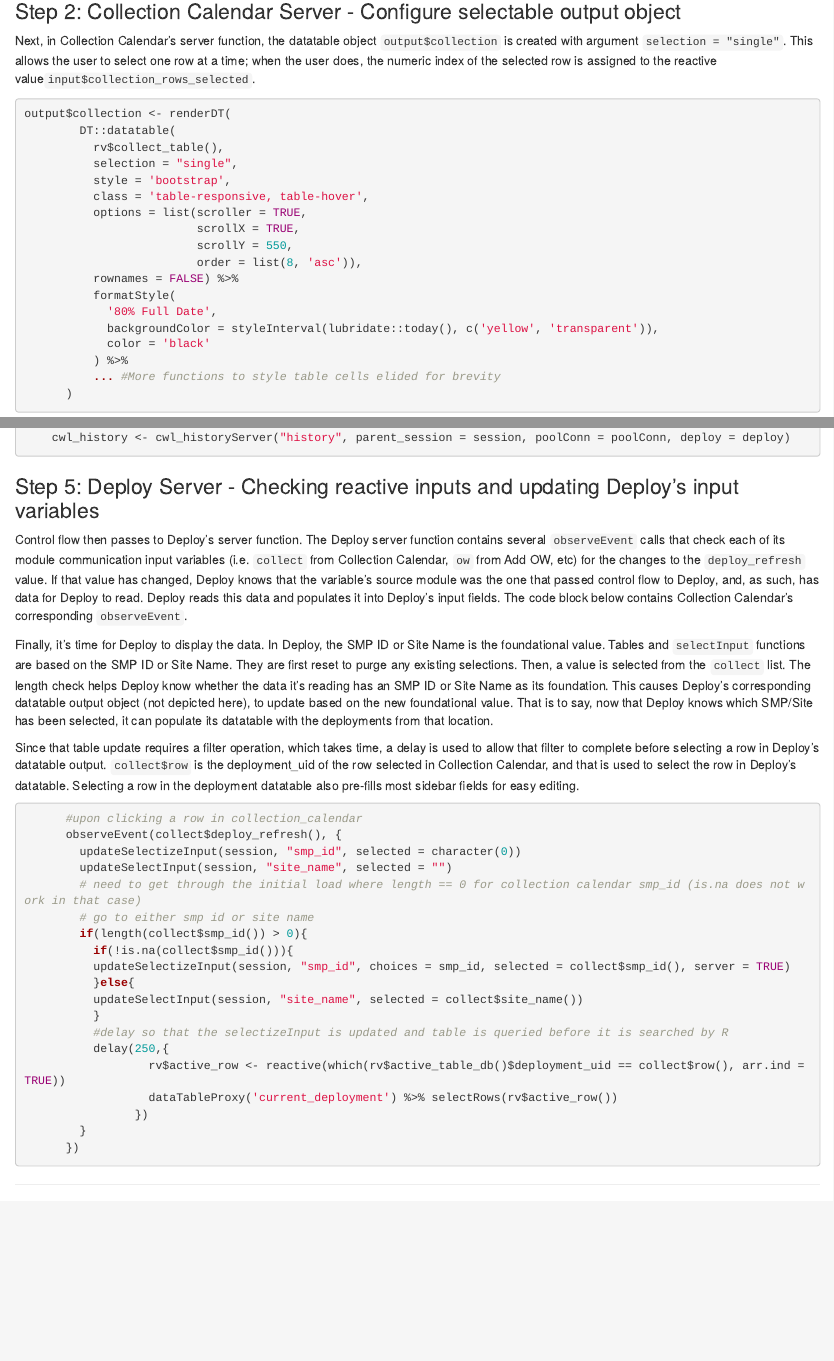
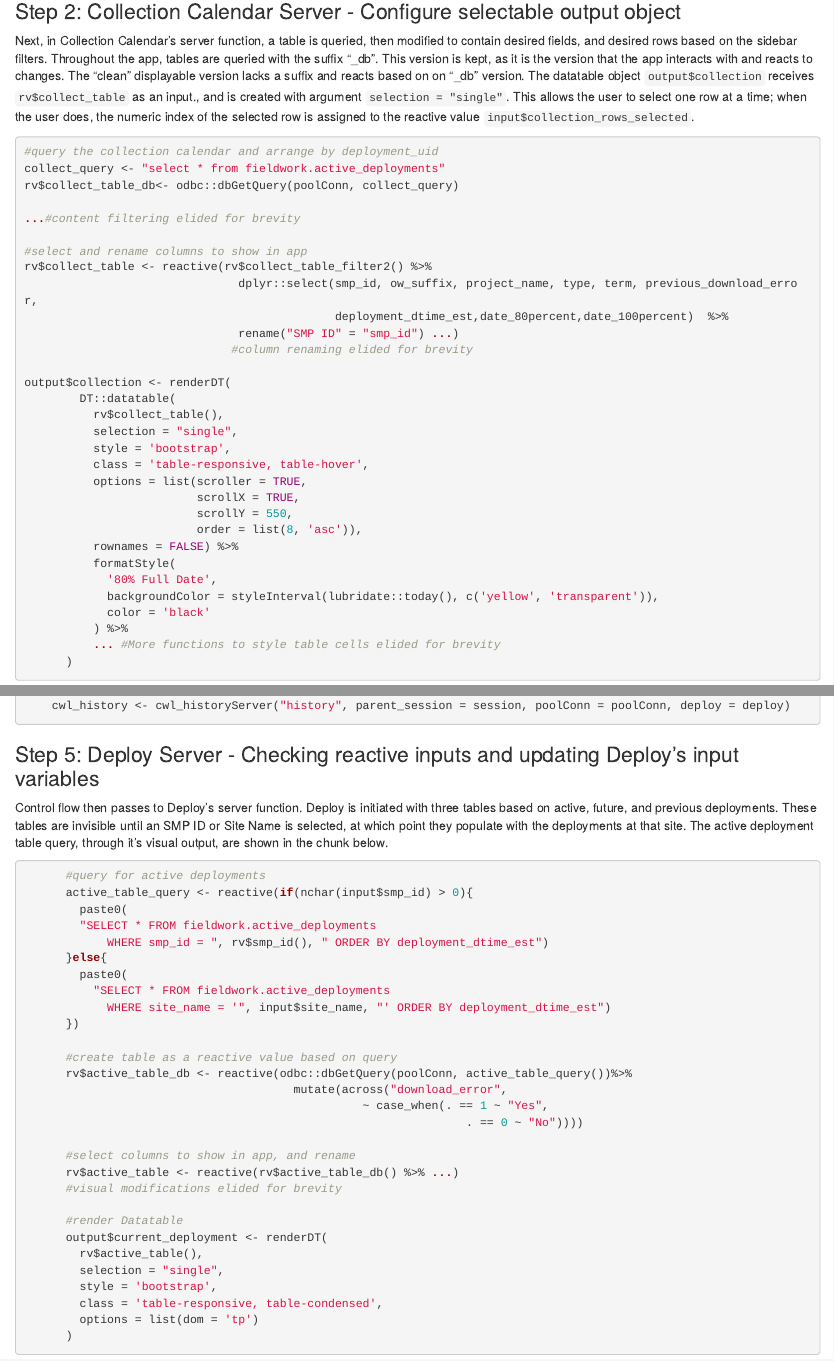
Before and after one commit to taywater/fieldwork-vignettes, an R Markdown document (vignette.rmd): the page in a window 1100 px wide, from 2440 px down, and a second part further down, joined at a grey line. Rendered offline with R 4.5, knitr and Pandoc, with nearby package versions.

Commit message:
added about table queries/version and editing / pre-filling on click

````diff
--- a/vignette.rmd
+++ b/vignette.rmd
@@ -82,9 +82,22 @@
 
 ### Step 2: Collection Calendar Server - Configure selectable output object
 
-Next, in Collection Calendar's server function, the datatable object `output$collection` is created with argument `selection = "single"`. This allows the user to select one row at a time; when the user does, the numeric index of the selected row is assigned to the reactive value`input$collection_rows_selected`.
+Next, in Collection Calendar's server function, a table is queried, then modified to contain desired fields, and desired rows based on the sidebar filters. Throughout the app, tables are queried with the suffix "_db". This version is kept, as it is the version that the app interacts with and reacts to changes. The "clean" displayable version lacks a suffix and reacts based on on "_db" version.  The datatable object `output$collection` receives `rv$collect_table` as an input., and is created with argument `selection = "single"`. This allows the user to select one row at a time; when the user does, the numeric index of the selected row is assigned to the reactive value `input$collection_rows_selected`.
 
 ```{r collection_server, eval=FALSE}
+
+#query the collection calendar and arrange by deployment_uid
+collect_query <- "select * from fieldwork.active_deployments"
+rv$collect_table_db<- odbc::dbGetQuery(poolConn, collect_query)
+
+...#content filtering elided for brevity
+
+#select and rename columns to show in app
+rv$collect_table <- reactive(rv$collect_table_filter2() %>%
+                               dplyr::select(smp_id, ow_suffix, project_name, type, term, previous_download_error,
+                                             deployment_dtime_est,date_80percent,date_100percent)  %>%
+                               rename("SMP ID" = "smp_id") ...)
+                              #column renaming elided for brevity
 
 output$collection <- renderDT(
         DT::datatable(
@@ -187,6 +200,35 @@
 
 ### Step 5: Deploy Server - Checking reactive inputs and updating Deploy's input variables
 
-Control flow then passes to Deploy's server function. The Deploy server function contains several `observeEvent` calls that check each of its module communication input variables (i.e. `collect` from Collection Calendar, `ow` from Add OW, etc) for the changes to the `deploy_refresh` value. If that value has changed, Deploy knows that the variable's source module was the one that passed control flow to Deploy, and, as such, has data for Deploy to read. Deploy reads this data and populates it into Deploy's input fields. The code block below contains Collection Calendar's corresponding `observeEvent`.
+Control flow then passes to Deploy's server function. Deploy is initiated with three tables based on active, future, and previous deployments. These tables are invisible until an SMP ID or Site Name is selected, at which point they populate with the deployments at that site. The active deployment table query, through it's visual output, are shown in the chunk below.
 
-Finally, it's time for Deploy to display the data. In Deploy, the SMP ID or Site Name is the foundational value. Tables and `selectInput` functions are based on the SMP ID or Site Name. They are first reset to purge any existing selections. Then, a value is selected from the `collect` list. The length check helps Deploy know whether the data it's reading has an SMP ID or Site Name as its foundation. This causes Deploy's corresponding datatable output object (not depicted here), to update based on the new foundational value. That is to say, now that Deploy knows which SMP/Site has been selected, it can populate its datatable with the deployments from that location.
+```{r eval = FALSE}
+
+      #query for active deployments
+      active_table_query <- reactive(if(nchar(input$smp_id) > 0){
+        paste0(
+        "SELECT * FROM fieldwork.active_deployments
+            WHERE smp_id = ", rv$smp_id(), " ORDER BY deployment_dtime_est")
+      }else{
+        paste0(
+          "SELECT * FROM fieldwork.active_deployments
+            WHERE site_name = '", input$site_name, "' ORDER BY deployment_dtime_est")
+      })
+
+      #create table as a reactive value based on query
+      rv$active_table_db <- reactive(odbc::dbGetQuery(poolConn, active_table_query())%>%
+                                       mutate(across("download_error",
+                                                 ~ case_when(. == 1 ~ "Yes",
+                                                                . == 0 ~ "No"))))
+
+      #select columns to show in app, and rename
+      rv$active_table <- reactive(rv$active_table_db() %>% ...)
+      #visual modifications elided for brevity
+
+      #render Datatable
+      output$current_deployment <- renderDT(
+        rv$active_table(),
+        selection = "single",
+        style = 'bootstrap',
+        class = 'table-responsive, table-condensed',
+        options = list(dom = 'tp')
````
Also changed, not shown: vignette.html, vignette.rmd (50 more changed lines).
